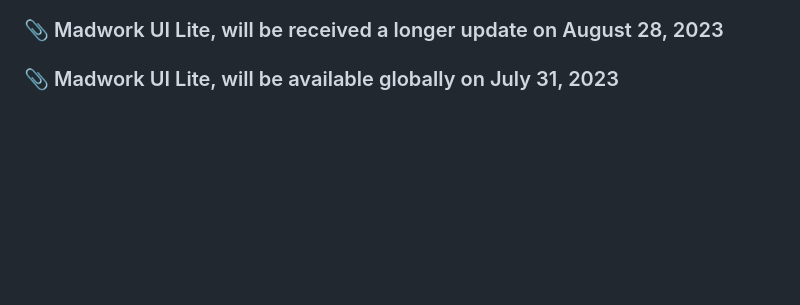
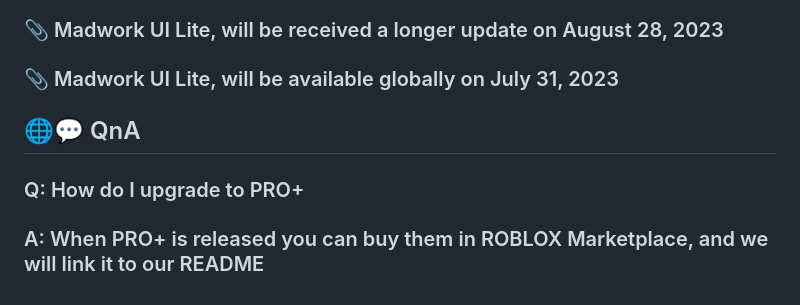
Before and after one commit to Meteorite-Studio/Madwork, a Markdown page: README.md, the part around the change. Rendered like a GitHub page; blank space fills up the shorter version.

```diff
--- a/README.md
+++ b/README.md
@@ -76,3 +76,7 @@
 ### 📎 Madwork UI Plugin PRO+, will release in August 10, 2023 (⚙💻All PRO+ Components comes with code!)
 ### 📎 Madwork UI Lite, will be received a longer update on August 28, 2023
 ### 📎 Madwork UI Lite, will be available globally on July 31, 2023
+
+## 🌐💬 QnA
+### Q: How do I upgrade to PRO+
+### A: When PRO+ is released you can buy them in ROBLOX Marketplace, and we will link it to our README
```
